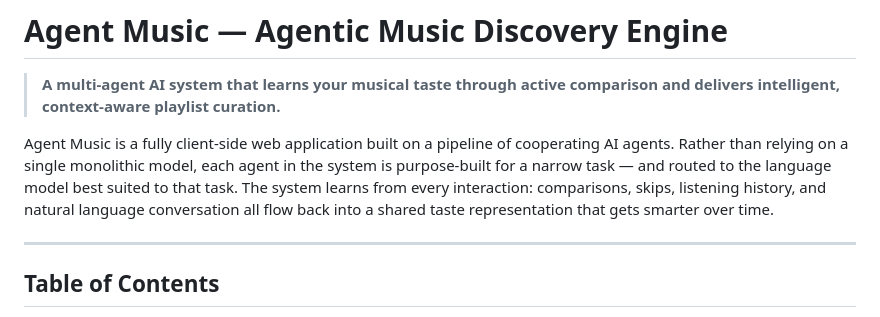
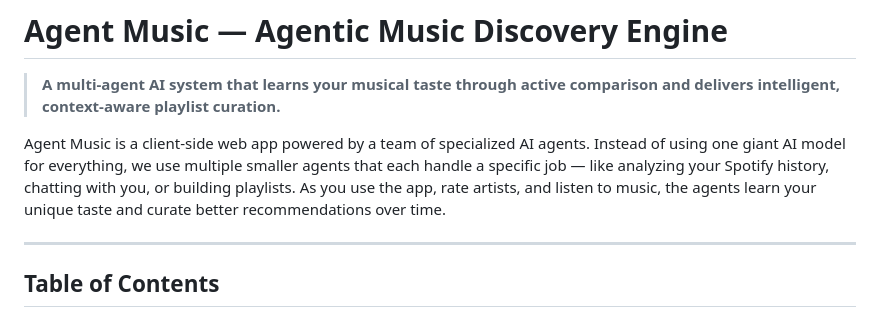
Before and after one commit to EricLevesque01/AgentMusic, a Markdown page: README.md, the part around the change. Drawn GitHub-style.

Commit message:
docs: Simplify and clarify the repository introduction paragraph

```diff
--- a/README.md
+++ b/README.md
@@ -2,7 +2,7 @@
 
 > **A multi-agent AI system that learns your musical taste through active comparison and delivers intelligent, context-aware playlist curation.**
 
-Agent Music is a fully client-side web application built on a pipeline of cooperating AI agents. Rather than relying on a single monolithic model, each agent in the system is purpose-built for a narrow task — and routed to the language model best suited to that task. The system learns from every interaction: comparisons, skips, listening history, and natural language conversation all flow back into a shared taste representation that gets smarter over time.
+Agent Music is a client-side web app powered by a team of specialized AI agents. Instead of using one giant AI model for everything, we use multiple smaller agents that each handle a specific job — like analyzing your Spotify history, chatting with you, or building playlists. As you use the app, rate artists, and listen to music, the agents learn your unique taste and curate better recommendations over time.
 
 ---
 
```
